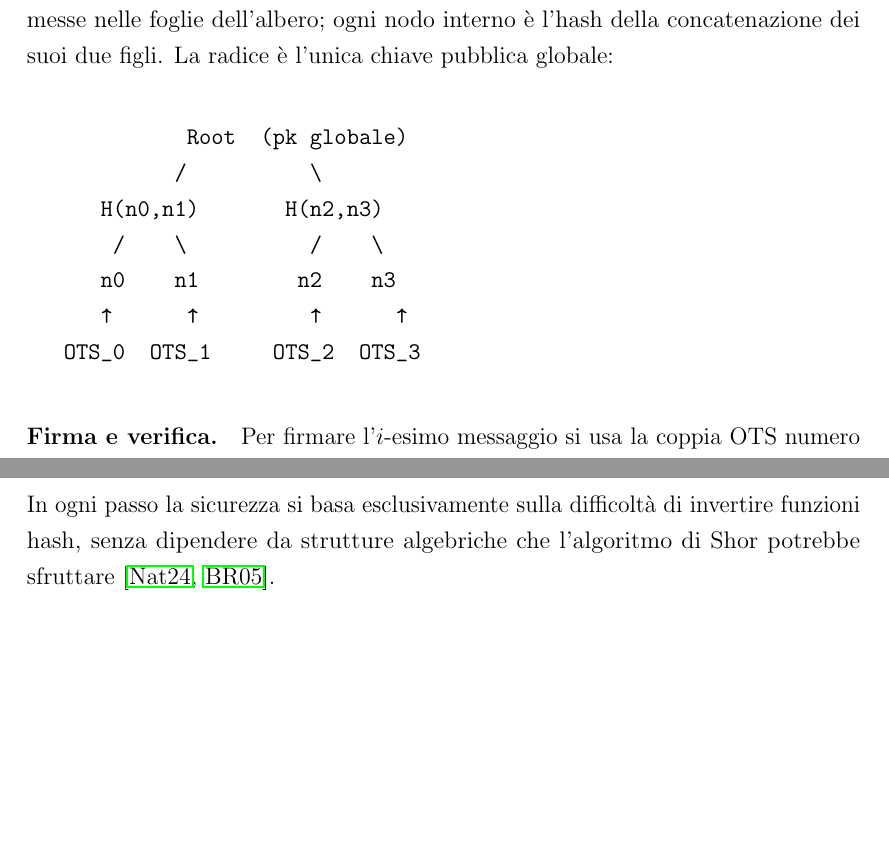
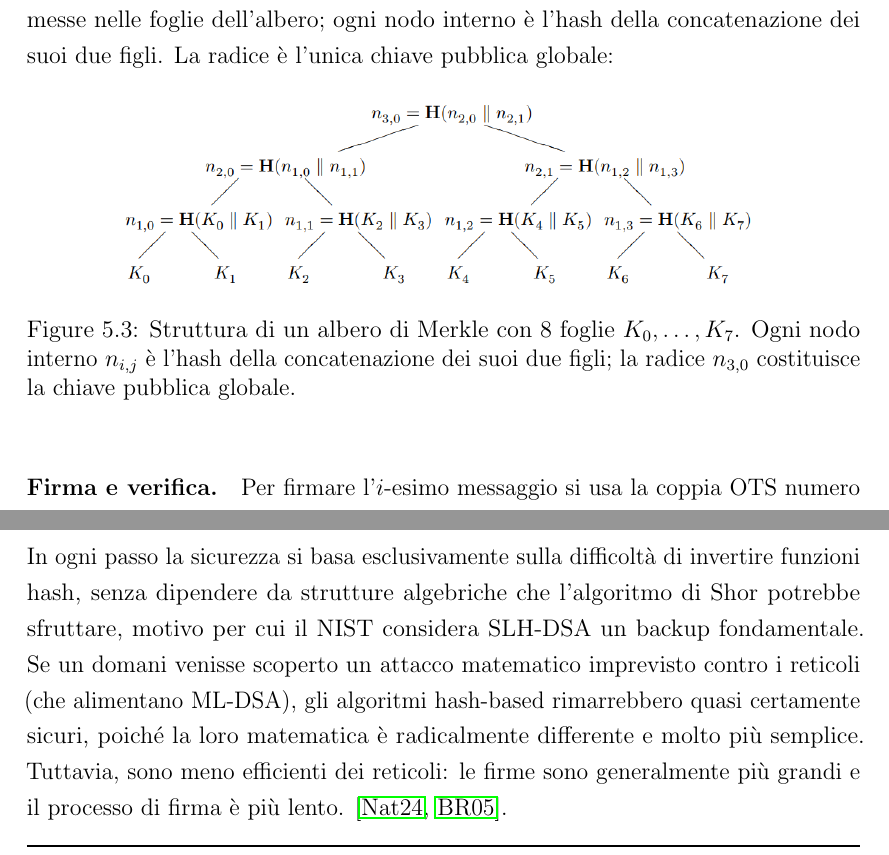
Before and after one commit to OlivieriMichele/quantum-cryptography-thesis, a LaTeX thesis (thesis-main.tex, which reads capitolo5.tex): two parts of pages 61 and 65 of 77, joined at a grey line, cut so that both start at the same text, the shorter picture padded with empty space. Compiled offline with pdfLaTeX.

Commit message:
fix cap 5

```diff
--- a/capitolo5.tex
+++ b/capitolo5.tex
@@ -439,15 +439,14 @@ bellare_rogaway}.
 Si generano $2^h$ coppie di chiavi OTS. Le chiavi pubbliche vengono messe nelle foglie dell'albero; ogni nodo interno è l'hash della
 concatenazione dei suoi due figli. La radice è l'unica chiave pubblica globale:
 
-\begin{verbatim}
-             Root  (pk globale)
-            /          \
-      H(n0,n1)       H(n2,n3)
-       /    \          /    \
-      n0    n1        n2    n3
-      ↑      ↑         ↑      ↑
-   OTS_0  OTS_1     OTS_2  OTS_3
-\end{verbatim}
+\begin{figure}[h]
+    \centering
+    \includegraphics[width=0.8\textwidth]{./figures/merkle_tree.png}
+    \caption{Struttura di un albero di Merkle con 8 foglie $K_0, \ldots, K_7$.
+             Ogni nodo interno $n_{i,j}$ è l'hash della concatenazione dei suoi
+             due figli; la radice $n_{3,0}$ costituisce la chiave pubblica globale.}
+    \label{fig:merkle_tree}
+\end{figure}
 
 \paragraph{Firma e verifica.}
 Per firmare l'\mbox{$i$-esimo} messaggio si usa la coppia OTS numero $i$ e si allega il \textit{percorso di autenticazione}, ovvero i nodi fratelli
@@ -604,9 +616,11 @@ come segue:
 \[
     \;\to\; \text{SLH-DSA (stateless)}.
 \]
-In ogni passo la sicurezza si basa esclusivamente sulla difficoltà di
-invertire funzioni hash, senza dipendere da strutture algebriche che
-l'algoritmo di Shor potrebbe sfruttare \cite{fips205, bellare_rogaway}.
+In ogni passo la sicurezza si basa esclusivamente sulla difficoltà di invertire funzioni hash, senza dipendere da strutture algebriche che
+l'algoritmo di Shor potrebbe sfruttare, motivo per cui il NIST considera SLH-DSA un backup fondamentale.
+Se un domani venisse scoperto un attacco matematico imprevisto contro i reticoli (che alimentano ML-DSA), gli algoritmi hash-based
+rimarrebbero quasi certamente sicuri, poiché la loro matematica è radicalmente differente e molto più semplice. Tuttavia,
+sono meno efficienti dei reticoli: le firme sono generalmente più grandi e il processo di firma è più lento. \cite{fips205, bellare_rogaway}.
 
 \section{Code-based Cryptography}
 
```
Also changed, not shown: figures/merkle_tree.png (added), figures/slhdsa_hypertree.png (added), thesis-main.pdf, capitolo5.tex (13 more changed lines).
